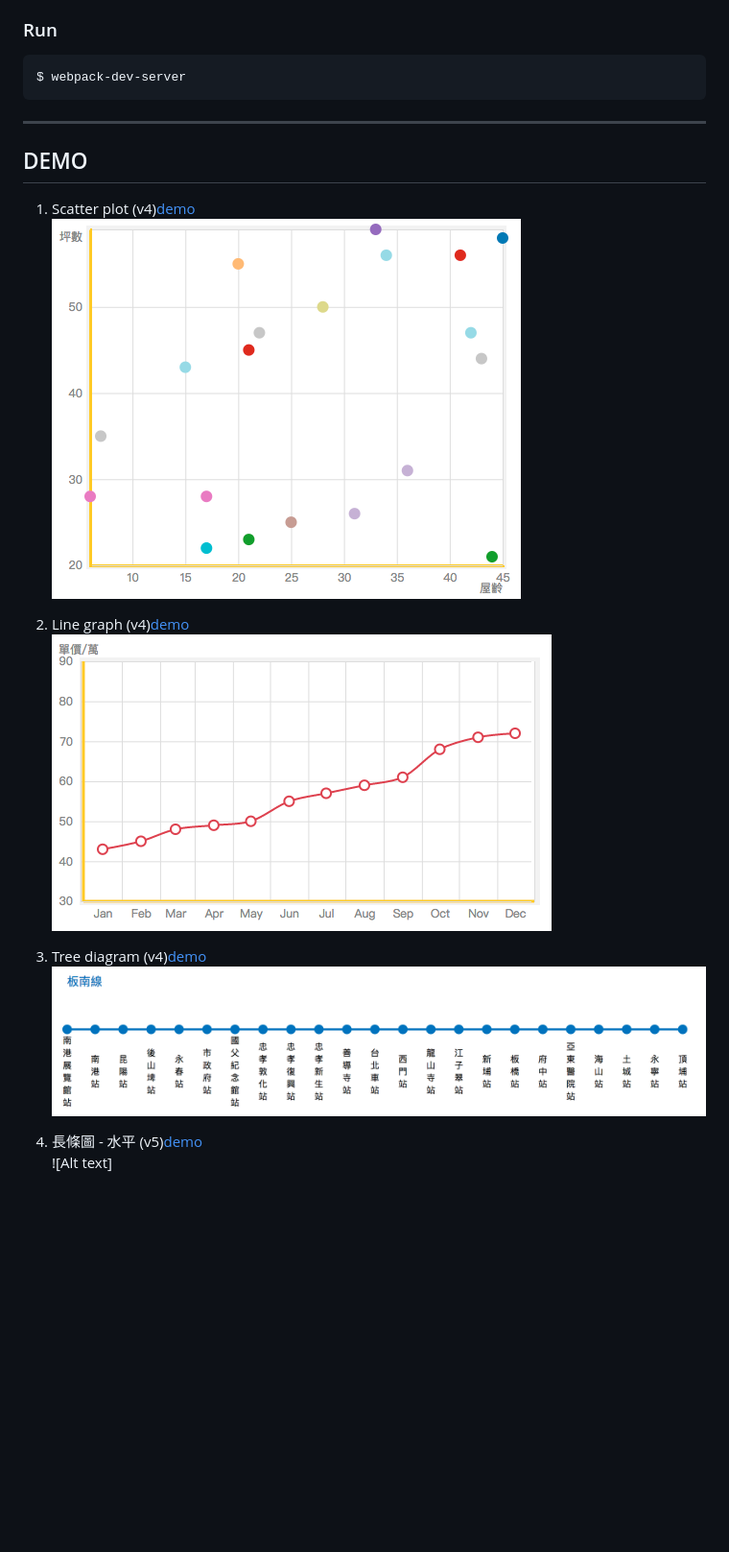
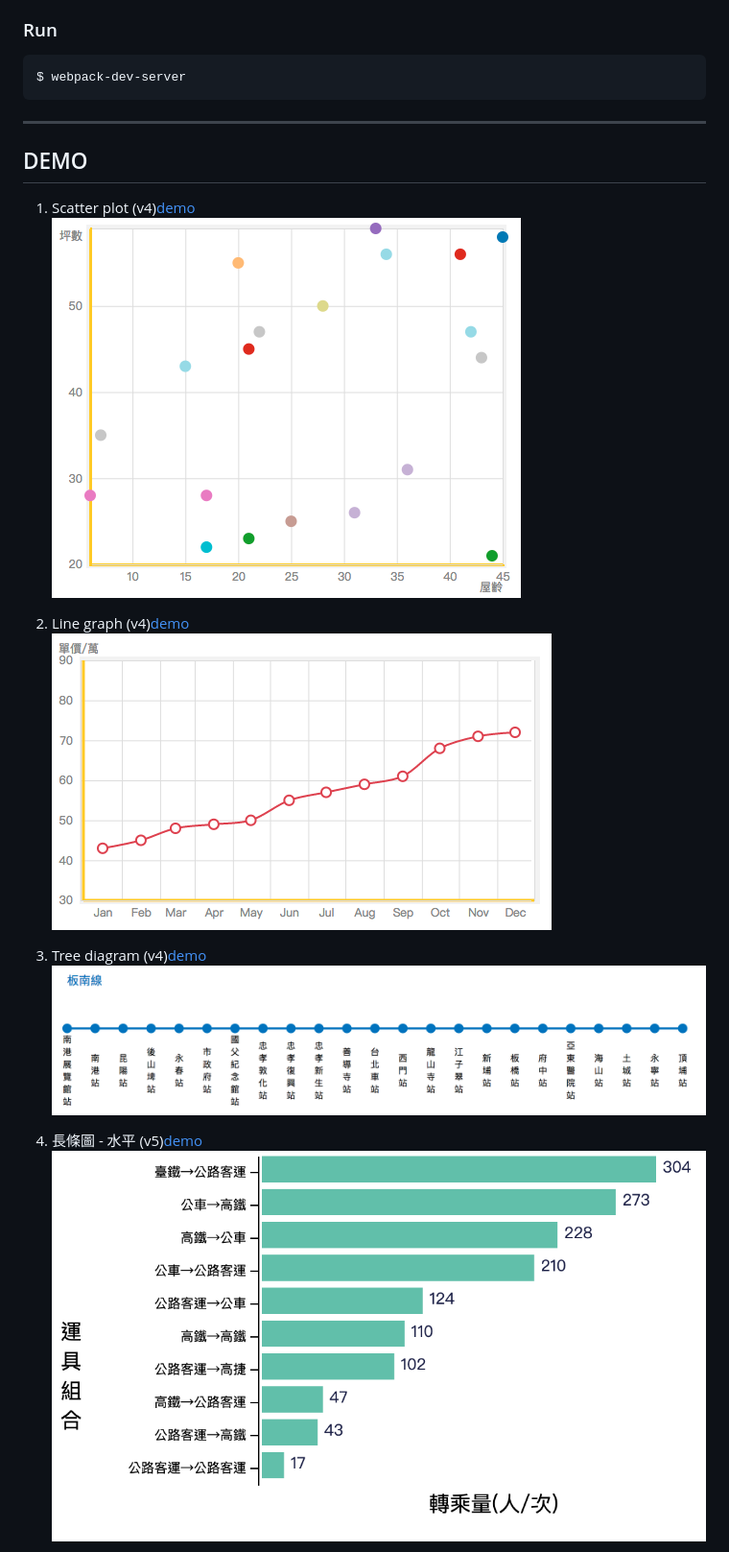
Before and after one commit to javaok1987/d3-example, a Markdown page: README.md, the part around the change printed below. Shown: that part at 96% size. Drawn GitHub-style; pictures changed too: img/horizontal-bar-chart.png (added); blank space fills up the shorter version.

````diff
--- a/README.md
+++ b/README.md
@@ -7,7 +7,9 @@ This was written using d3.js.
 ```bash
 $ webpack-dev-server
 ```
+
 ---
+
 ## DEMO
 
 1.  Scatter plot (v4)[demo](https://javaok1987.github.io/d3-example/scatterplot.html)
@@ -15,8 +17,5 @@ $ webpack-dev-server
 
-
-
-2.  Line graph (v4)[demo](https://javaok1987.github.io/d3-example/linechart.html)
-![Alt text](/img/linechart.png "line graph")
-
+2)  Line graph (v4)[demo](https://javaok1987.github.io/d3-example/linechart.html)
+    ![line graph](/img/linechart.png)
 
 3.  Tree diagram (v4)[demo](https://javaok1987.github.io/d3-example/metro-stations.html)
@@ -24,4 +23,4 @@ $ webpack-dev-server
 
-4. 長條圖 - 水平 (v5)[demo](https://javaok1987.github.io/d3-example/horizontal-bar-chart.html)
-![Alt text]
+4.  長條圖 - 水平 (v5)[demo](https://javaok1987.github.io/d3-example/horizontal-bar-chart.html)
+    ![長條圖 - 水平](/img/horizontal-bar-chart.png)
 
````
Also changed, not shown: other parts of README.md (+4 -4 lines), img/bar-chart.png (added), img/vertical-bar-chart.png (added).
